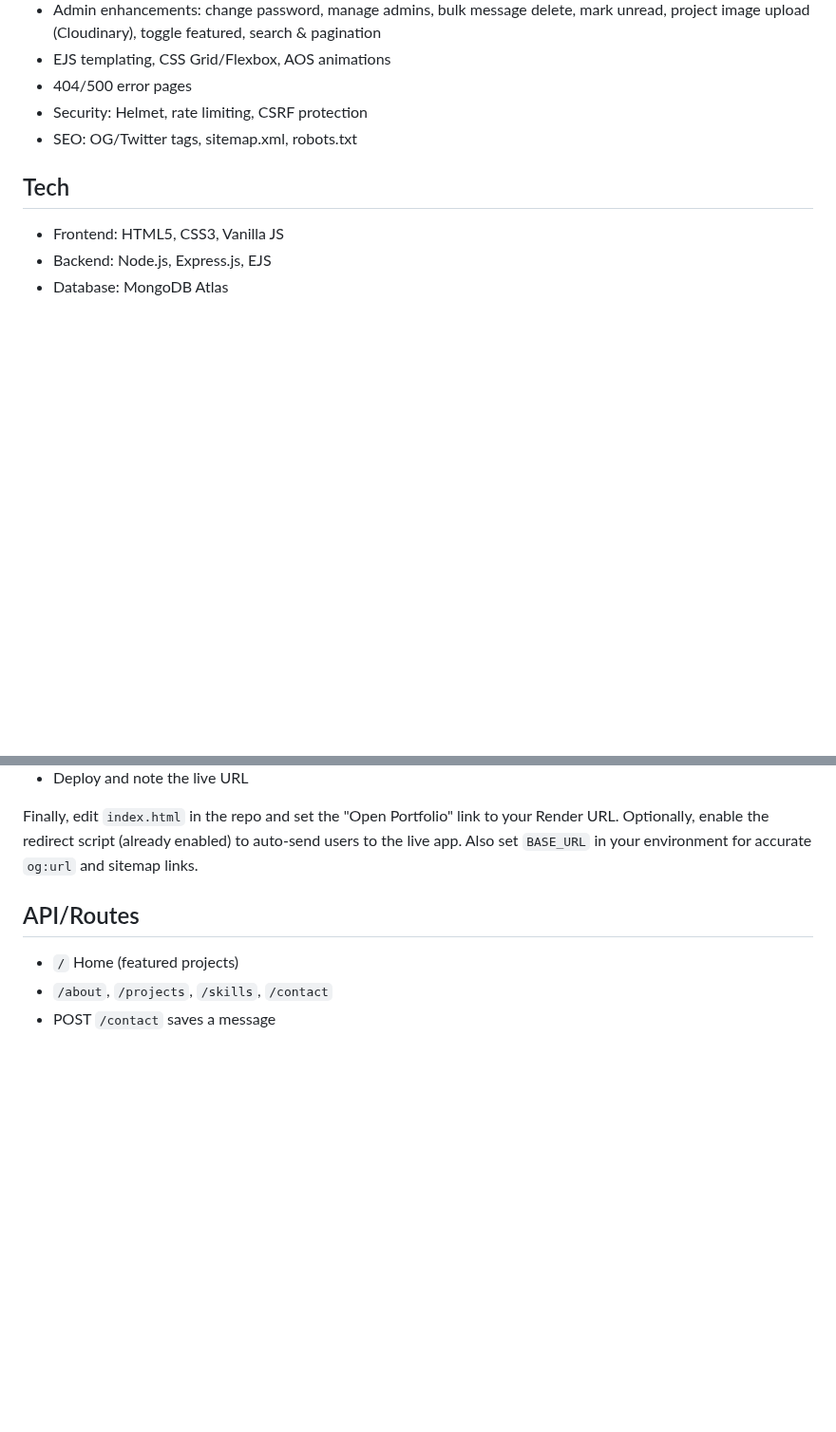
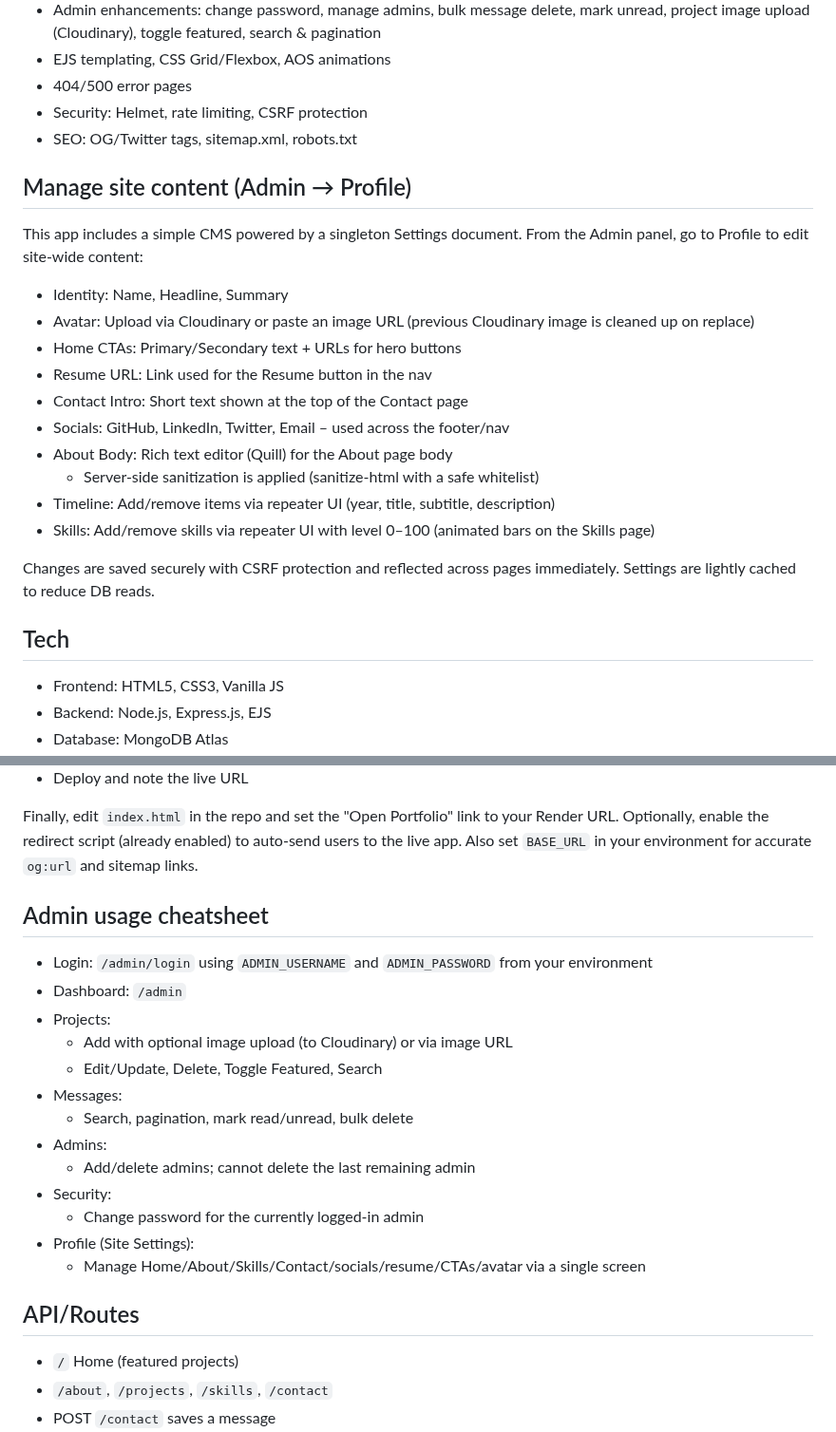
Before and after one commit to Emmanuel-Ankoh/Emmanuel-Ankoh.github.io, a Markdown page: README.md, 2 parts joined by grey strips. Shown at 95% size. Rendered like a GitHub page; blank space fills up the shorter version.

Commit message:
docs: add Admin  Profile content management guide, usage cheatsheet, and troubleshooting

```diff
--- a/README.md
+++ b/README.md
@@ -14,6 +14,22 @@ A modern, responsive developer portfolio with dynamic projects, contact form wit
 - 404/500 error pages
  - Security: Helmet, rate limiting, CSRF protection
  - SEO: OG/Twitter tags, sitemap.xml, robots.txt
+
+## Manage site content (Admin → Profile)
+This app includes a simple CMS powered by a singleton Settings document. From the Admin panel, go to Profile to edit site-wide content:
+
+- Identity: Name, Headline, Summary
+- Avatar: Upload via Cloudinary or paste an image URL (previous Cloudinary image is cleaned up on replace)
+- Home CTAs: Primary/Secondary text + URLs for hero buttons
+- Resume URL: Link used for the Resume button in the nav
+- Contact Intro: Short text shown at the top of the Contact page
+- Socials: GitHub, LinkedIn, Twitter, Email – used across the footer/nav
+- About Body: Rich text editor (Quill) for the About page body
+	- Server-side sanitization is applied (sanitize-html with a safe whitelist)
+- Timeline: Add/remove items via repeater UI (year, title, subtitle, description)
+- Skills: Add/remove skills via repeater UI with level 0–100 (animated bars on the Skills page)
+
+Changes are saved securely with CSRF protection and reflected across pages immediately. Settings are lightly cached to reduce DB reads.
 
 ## Tech
 - Frontend: HTML5, CSS3, Vanilla JS
@@ -87,6 +103,22 @@ You can deploy in two ways:
 
 Finally, edit `index.html` in the repo and set the "Open Portfolio" link to your Render URL. Optionally, enable the redirect script (already enabled) to auto-send users to the live app. Also set `BASE_URL` in your environment for accurate `og:url` and sitemap links.
 
+## Admin usage cheatsheet
+
+- Login: `/admin/login` using `ADMIN_USERNAME` and `ADMIN_PASSWORD` from your environment
+- Dashboard: `/admin`
+- Projects:
+	- Add with optional image upload (to Cloudinary) or via image URL
+	- Edit/Update, Delete, Toggle Featured, Search
+- Messages:
+	- Search, pagination, mark read/unread, bulk delete
+- Admins:
+	- Add/delete admins; cannot delete the last remaining admin
+- Security:
+	- Change password for the currently logged-in admin
+- Profile (Site Settings):
+	- Manage Home/About/Skills/Contact/socials/resume/CTAs/avatar via a single screen
+
 ## API/Routes
 - `/` Home (featured projects)
 - `/about`, `/projects`, `/skills`, `/contact`
```
Also changed, not shown: other parts of README.md (+7 -1 lines).
